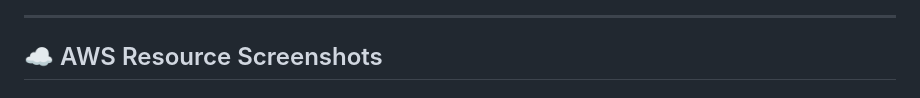
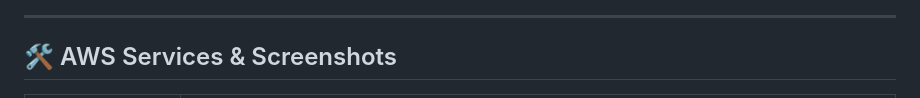
Before and after one commit to vijayaawss/AWS-CostGuard, a Markdown page: README.md, the part around one of its changes. Drawn GitHub-style.

```diff
--- a/README.md
+++ b/README.md
@@ -31,5 +31,5 @@ The system:
 
 ---
 
-## ☁️ AWS Resource Screenshots
+## 🛠️ AWS Services & Screenshots
 
```
Also changed, not shown: other parts of README.md (+7 -25 lines).
